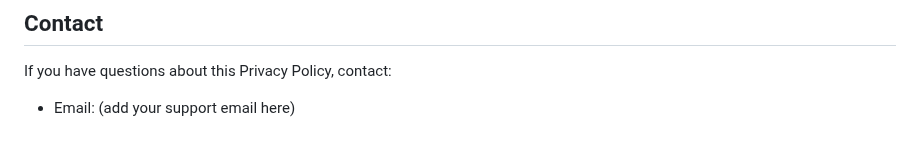
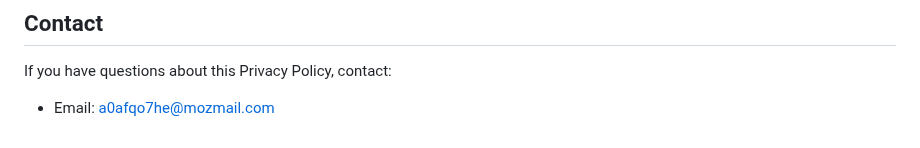
Before and after one commit to ajith01/ZenStop, a Markdown page: PRIVACY.md, the part around the change. GitHub-like rendering.

Commit message:
Update contact us

```diff
--- a/PRIVACY.md
+++ b/PRIVACY.md
@@ -116,4 +116,4 @@ If ZenStop’s data practices change, this policy will be updated and the “Las
 
 If you have questions about this Privacy Policy, contact:
 
-- Email: (add your support email here)
+- Email: a0afqo7he@mozmail.com
```
